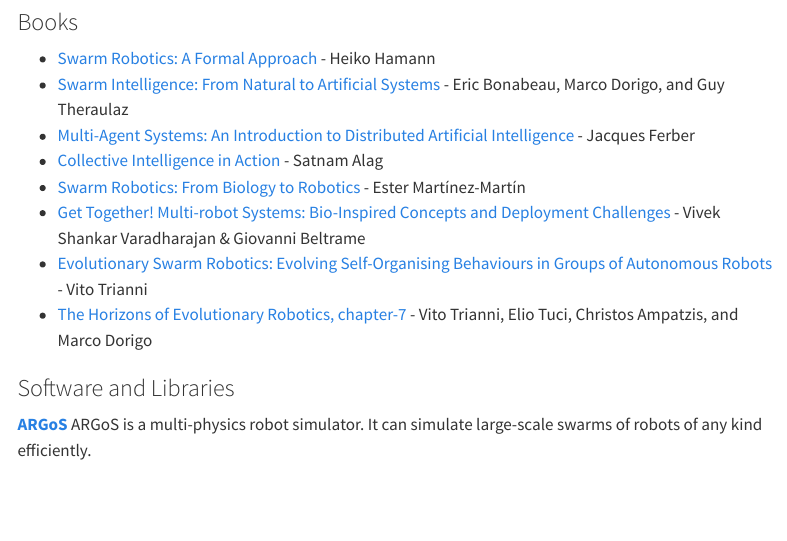
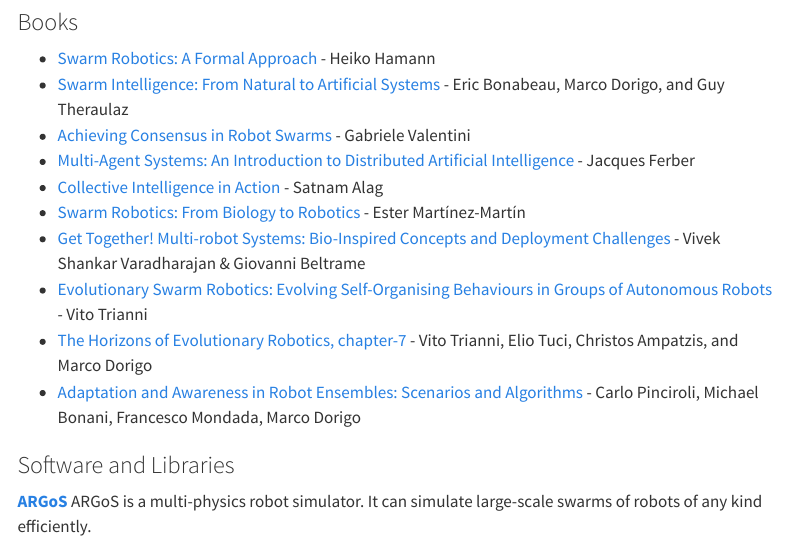
Before and after one commit to pratik-ingle/awesome_Collective_Robotics, a Quarto document (index.qmd): the page in a window 1100 px wide, from 1020 px down. Rendered offline with R 4.5, knitr and Pandoc in place of Quarto, with nearby package versions; menus at the side of the page are left out; badge pictures from the web are left out.

Commit message:
Added new books, podcast

```diff
--- a/index.qmd
+++ b/index.qmd
@@ -63,12 +63,14 @@
 
 * [Swarm Robotics: A Formal Approach](https://link.springer.com/book/10.1007/978-3-319-74528-2) - Heiko Hamann
 * [Swarm Intelligence: From Natural to Artificial Systems](https://www.amazon.in/Swarm-Intelligence-Artificial-Institute-Complexity/dp/0195131592) - Eric Bonabeau, Marco Dorigo, and Guy Theraulaz
+* [Achieving Consensus in Robot Swarms](https://link.springer.com/book/10.1007/978-3-319-53609-5) - Gabriele Valentini
 * [Multi-Agent Systems: An Introduction to Distributed Artificial Intelligence](https://www.amazon.com/Multi-Agent-Systems-Introduction-Distributed-Intelligence/dp/0201360489) - Jacques Ferber
 * [Collective Intelligence in Action](https://www.manning.com/books/collective-intelligence-in-action) - Satnam Alag
 * [Swarm Robotics: From Biology to Robotics](https://www.intechopen.com/books/3641) - Ester Martínez-Martín
 * [Get Together! Multi-robot Systems: Bio-Inspired Concepts and Deployment Challenges](https://link.springer.com/chapter/10.1007/978-981-19-1983-1_11) - Vivek Shankar Varadharajan & Giovanni Beltrame
 * [Evolutionary Swarm Robotics: Evolving Self-Organising Behaviours in Groups of Autonomous Robots](https://link.springer.com/book/10.1007/978-3-540-77612-3) - Vito Trianni
 * [The Horizons of Evolutionary Robotics, chapter-7](https://terrorgum.com/tfox/books/horizonsofevolutionaryrobotics.pdf) - Vito Trianni, Elio Tuci, Christos Ampatzis, and Marco Dorigo
+* [Adaptation and Awareness in Robot Ensembles: Scenarios and Algorithms](https://carlo.pinciroli.net/pdf/Pinciroli:ASCENS2015.pdf)  - Carlo Pinciroli, Michael Bonani, Francesco Mondada, Marco Dorigo
 
 
 ### Software and Libraries ###
```
Also changed, not shown: index.html, 1 other file.
